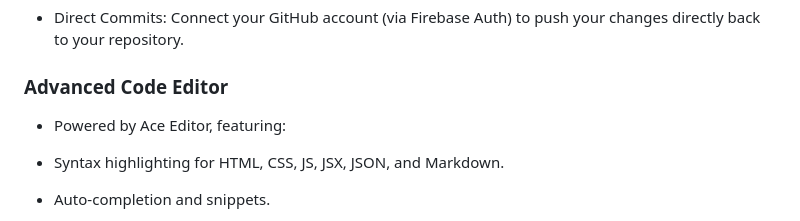
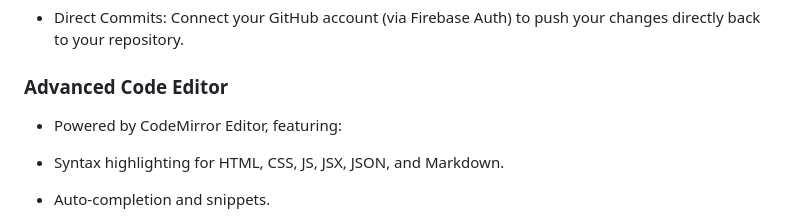
Before and after one commit to ProElectricCoder/proelectriccoder.github.io, a Markdown page: Projects/IDE/README.md, the part around the change. Rendered like a GitHub page.

```diff
--- a/Projects/IDE/README.md
+++ b/Projects/IDE/README.md
@@ -18,7 +18,7 @@ Write .jsx files without setting up Webpack or Vite. Deep Blue uses an on-the-fl
 
 ### Advanced Code Editor
 
-* Powered by Ace Editor, featuring:
+* Powered by CodeMirror Editor, featuring:
 
 * Syntax highlighting for HTML, CSS, JS, JSX, JSON, and Markdown.
 
```
